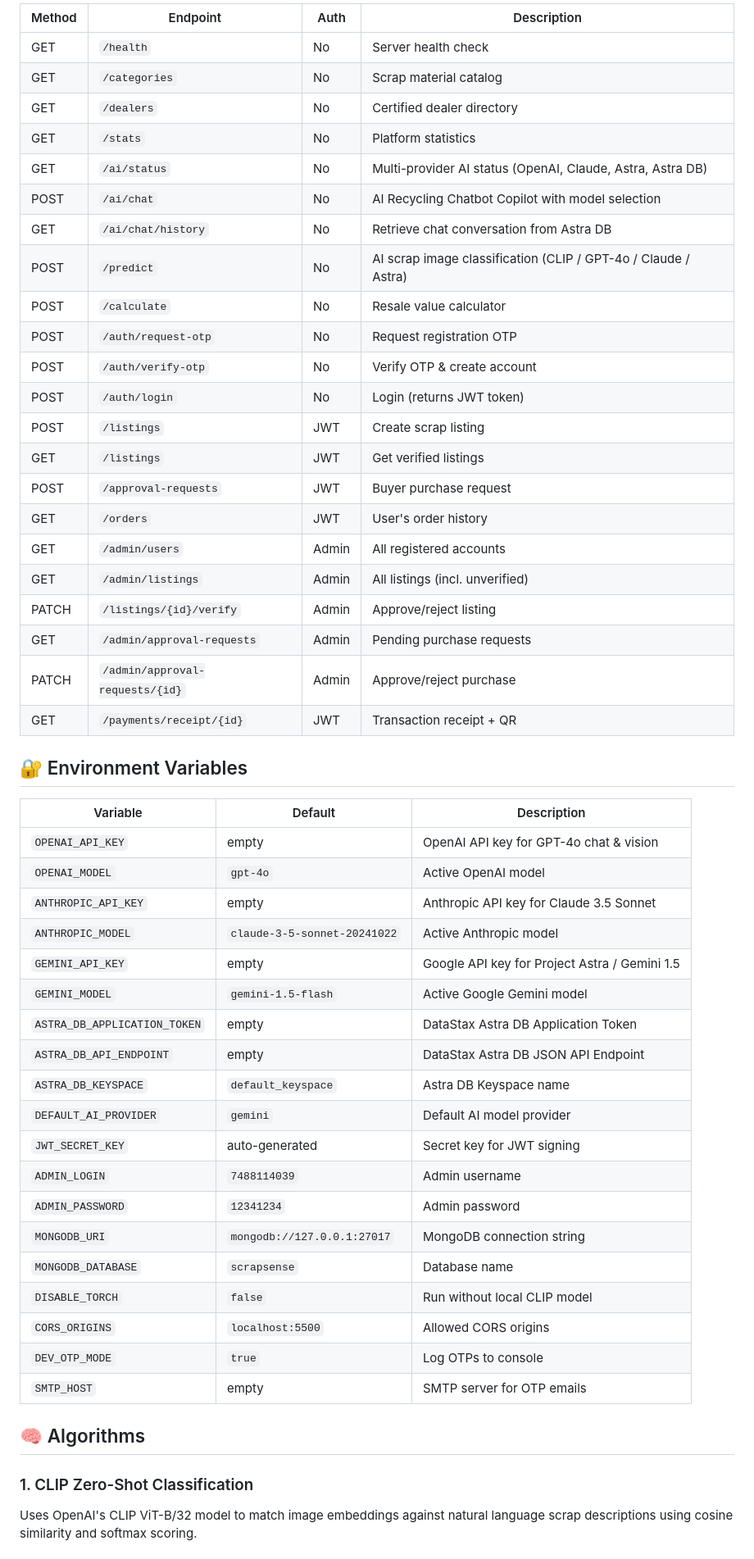
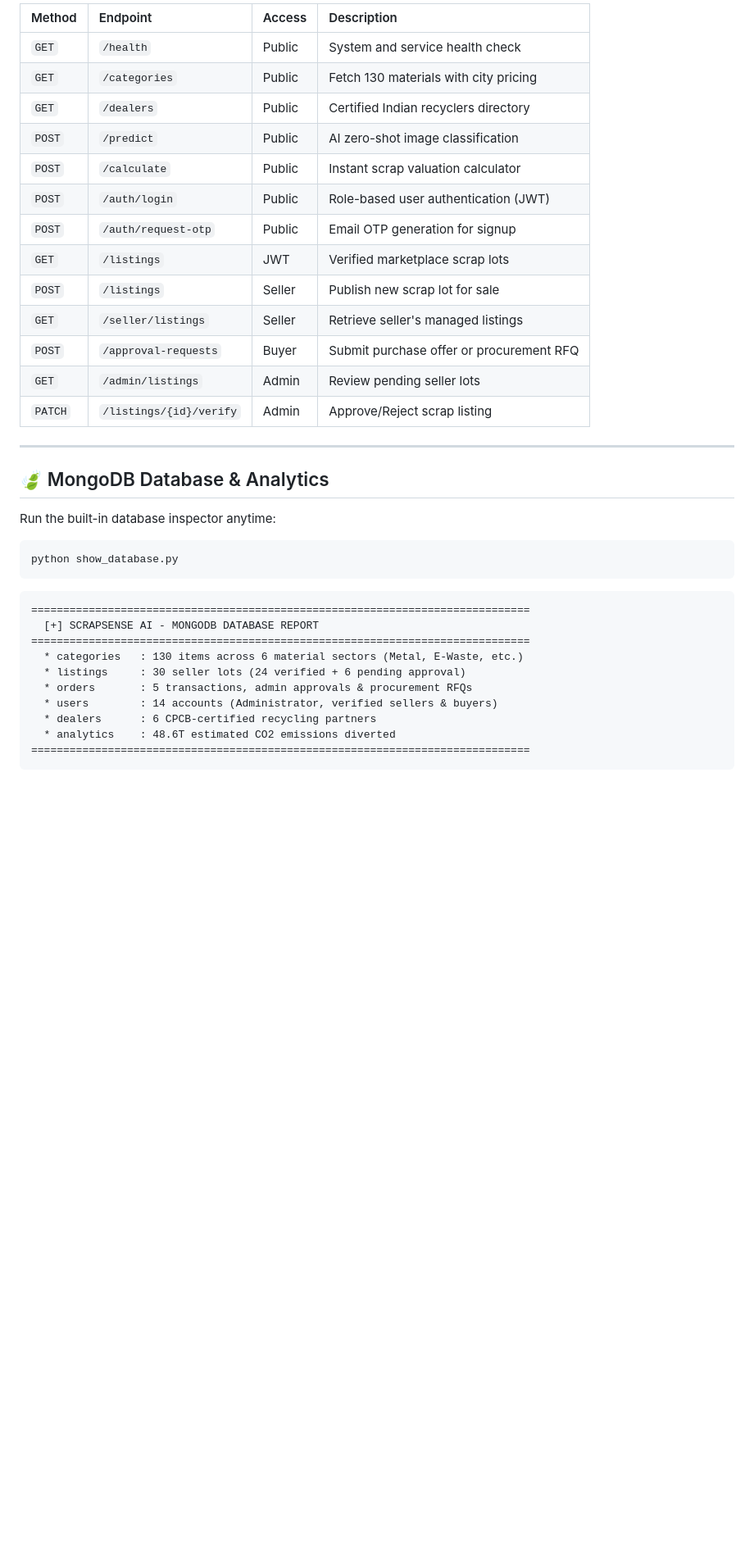
Before and after one commit to shubhamsah-18/ScrapeSense-Ai, a Markdown page: README.md, the part around one of its changes. Shown at 82% size. GitHub-like rendering; blank space fills up the shorter version.

````diff
--- a/README.md
+++ b/README.md
@@ -73,55 +148,39 @@ The app opens automatically at `http://127.0.0.1:5500`
 
-| Method | Endpoint | Auth | Description |
-|--------|----------|------|-------------|
-| GET | `/health` | No | Server health check |
-| GET | `/categories` | No | Scrap material catalog |
-| GET | `/dealers` | No | Certified dealer directory |
-| GET | `/stats` | No | Platform statistics |
-| GET | `/ai/status` | No | Multi-provider AI status (OpenAI, Claude, Astra, Astra DB) |
-| POST | `/ai/chat` | No | AI Recycling Chatbot Copilot with model selection |
-| GET | `/ai/chat/history` | No | Retrieve chat conversation from Astra DB |
-| POST | `/predict` | No | AI scrap image classification (CLIP / GPT-4o / Claude / Astra) |
-| POST | `/calculate` | No | Resale value calculator |
-| POST | `/auth/request-otp` | No | Request registration OTP |
-| POST | `/auth/verify-otp` | No | Verify OTP & create account |
-| POST | `/auth/login` | No | Login (returns JWT token) |
-| POST | `/listings` | JWT | Create scrap listing |
-| GET | `/listings` | JWT | Get verified listings |
-| POST | `/approval-requests` | JWT | Buyer purchase request |
-| GET | `/orders` | JWT | User's order history |
-| GET | `/admin/users` | Admin | All registered accounts |
-| GET | `/admin/listings` | Admin | All listings (incl. unverified) |
-| PATCH | `/listings/{id}/verify` | Admin | Approve/reject listing |
-| GET | `/admin/approval-requests` | Admin | Pending purchase requests |
-| PATCH | `/admin/approval-requests/{id}` | Admin | Approve/reject purchase |
-| GET | `/payments/receipt/{id}` | JWT | Transaction receipt + QR |
+| Method | Endpoint | Access | Description |
+|:---|:---|:---|:---|
+| `GET` | `/health` | Public | System and service health check |
+| `GET` | `/categories` | Public | Fetch 130 materials with city pricing |
+| `GET` | `/dealers` | Public | Certified Indian recyclers directory |
+| `POST` | `/predict` | Public | AI zero-shot image classification |
+| `POST` | `/calculate` | Public | Instant scrap valuation calculator |
+| `POST` | `/auth/login` | Public | Role-based user authentication (JWT) |
+| `POST` | `/auth/request-otp` | Public | Email OTP generation for signup |
+| `GET` | `/listings` | JWT | Verified marketplace scrap lots |
+| `POST` | `/listings` | Seller | Publish new scrap lot for sale |
+| `GET` | `/seller/listings` | Seller | Retrieve seller's managed listings |
+| `POST` | `/approval-requests`| Buyer | Submit purchase offer or procurement RFQ |
+| `GET` | `/admin/listings` | Admin | Review pending seller lots |
+| `PATCH`| `/listings/{id}/verify`| Admin | Approve/Reject scrap listing |
 
-## 🔐 Environment Variables
+---
 
-| Variable | Default | Description |
-|----------|---------|-------------|
-| `OPENAI_API_KEY` | empty | OpenAI API key for GPT-4o chat & vision |
-| `OPENAI_MODEL` | `gpt-4o` | Active OpenAI model |
-| `ANTHROPIC_API_KEY` | empty | Anthropic API key for Claude 3.5 Sonnet |
-| `ANTHROPIC_MODEL` | `claude-3-5-sonnet-20241022` | Active Anthropic model |
-| `GEMINI_API_KEY` | empty | Google API key for Project Astra / Gemini 1.5 |
-| `GEMINI_MODEL` | `gemini-1.5-flash` | Active Google Gemini model |
-| `ASTRA_DB_APPLICATION_TOKEN` | empty | DataStax Astra DB Application Token |
-| `ASTRA_DB_API_ENDPOINT` | empty | DataStax Astra DB JSON API Endpoint |
-| `ASTRA_DB_KEYSPACE` | `default_keyspace` | Astra DB Keyspace name |
-| `DEFAULT_AI_PROVIDER` | `gemini` | Default AI model provider |
-| `JWT_SECRET_KEY` | auto-generated | Secret key for JWT signing |
-| `ADMIN_LOGIN` | `7488114039` | Admin username |
-| `ADMIN_PASSWORD` | `12341234` | Admin password |
-| `MONGODB_URI` | `mongodb://127.0.0.1:27017` | MongoDB connection string |
-| `MONGODB_DATABASE` | `scrapsense` | Database name |
-| `DISABLE_TORCH` | `false` | Run without local CLIP model |
-| `CORS_ORIGINS` | `localhost:5500` | Allowed CORS origins |
-| `DEV_OTP_MODE` | `true` | Log OTPs to console |
-| `SMTP_HOST` | empty | SMTP server for OTP emails |
+## 🍃 MongoDB Database & Analytics
 
-## 🧠 Algorithms
+Run the built-in database inspector anytime:
+```bash
+python show_database.py
+```
 
-### 1. CLIP Zero-Shot Classification
-Uses OpenAI's CLIP ViT-B/32 model to match image embeddings against natural language scrap descriptions using cosine similarity and softmax scoring.
+```text
+==============================================================================
+  [+] SCRAPSENSE AI - MONGODB DATABASE REPORT
+==============================================================================
+  * categories   : 130 items across 6 material sectors (Metal, E-Waste, etc.)
+  * listings     : 30 seller lots (24 verified + 6 pending approval)
+  * orders       : 5 transactions, admin approvals & procurement RFQs
+  * users        : 14 accounts (Administrator, verified sellers & buyers)
+  * dealers      : 6 CPCB-certified recycling partners
+  * analytics    : 48.6T estimated CO2 emissions diverted
+==============================================================================
+```
 
````
Also changed, not shown: other parts of README.md (+136 -69 lines).
